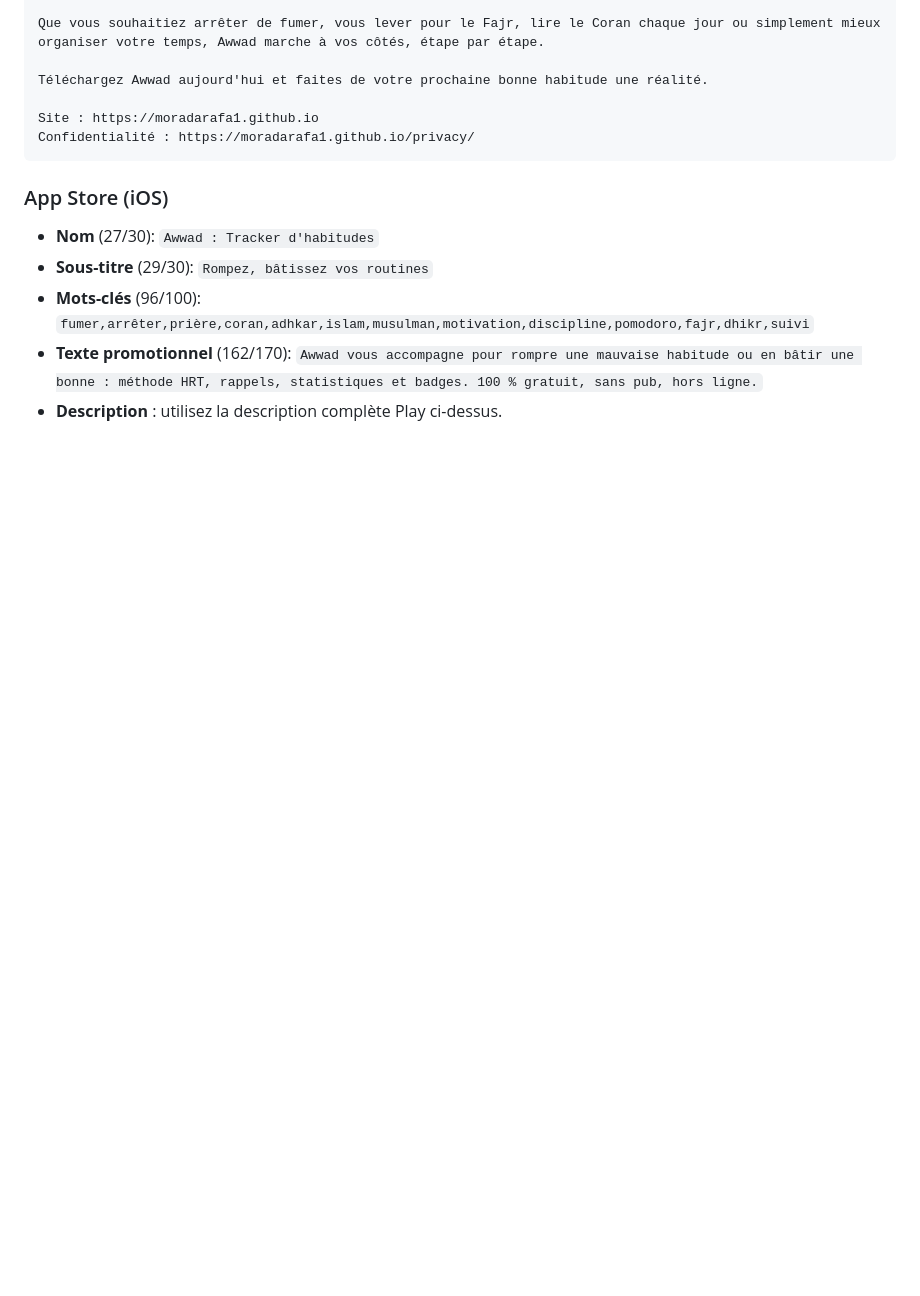
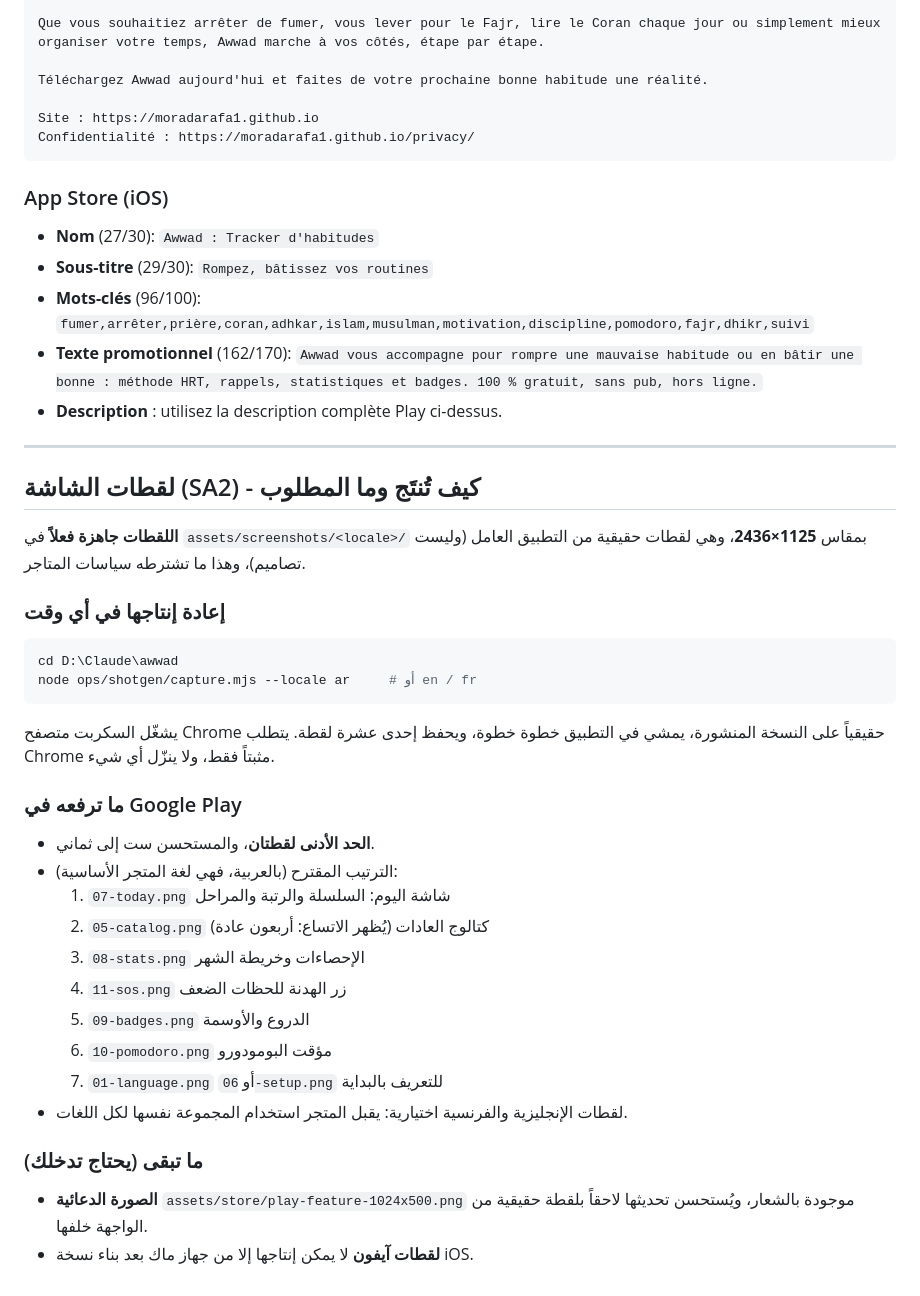
Before and after one commit to moradarafa1/awwad, a Markdown page: docs/store/STORE_LISTINGS.md, the part around the change. Drawn GitHub-style; blank space fills up the shorter version.

Commit message:
Document the screenshot pipeline and the recommended Play upload order
Co-Authored-By: Claude Fable 5 <noreply@anthropic.com>

````diff
--- a/docs/store/STORE_LISTINGS.md
+++ b/docs/store/STORE_LISTINGS.md
@@ -236,3 +236,35 @@ Confidentialité : https://moradarafa1.github.io/privacy/
 - **Texte promotionnel** (162/170):
   `Awwad vous accompagne pour rompre une mauvaise habitude ou en bâtir une bonne : méthode HRT, rappels, statistiques et badges. 100 % gratuit, sans pub, hors ligne.`
 - **Description** : utilisez la description complète Play ci-dessus.
+
+---
+
+## لقطات الشاشة (SA2) - كيف تُنتَج وما المطلوب
+
+**اللقطات جاهزة فعلاً** في `assets/screenshots/<locale>/` بمقاس **1125×2436**، وهي
+لقطات حقيقية من التطبيق العامل (وليست تصاميم)، وهذا ما تشترطه سياسات المتاجر.
+
+### إعادة إنتاجها في أي وقت
+```bash
+cd D:\Claude\awwad
+node ops/shotgen/capture.mjs --locale ar     # أو en / fr
+```
+يشغّل السكربت متصفح Chrome حقيقياً على النسخة المنشورة، يمشي في التطبيق خطوة خطوة،
+ويحفظ إحدى عشرة لقطة. يتطلب Chrome مثبتاً فقط، ولا ينزّل أي شيء.
+
+### ما ترفعه في Google Play
+- **الحد الأدنى لقطتان**، والمستحسن ست إلى ثماني.
+- الترتيب المقترح (بالعربية، فهي لغة المتجر الأساسية):
+  1. `07-today.png` شاشة اليوم: السلسلة والرتبة والمراحل
+  2. `05-catalog.png` كتالوج العادات (يُظهر الاتساع: أربعون عادة)
+  3. `08-stats.png` الإحصاءات وخريطة الشهر
+  4. `11-sos.png` زر الهدنة للحظات الضعف
+  5. `09-badges.png` الدروع والأوسمة
+  6. `10-pomodoro.png` مؤقت البومودورو
+  7. `01-language.png` أو `06-setup.png` للتعريف بالبداية
+- لقطات الإنجليزية والفرنسية اختيارية: يقبل المتجر استخدام المجموعة نفسها لكل اللغات.
+
+### ما تبقى (يحتاج تدخلك)
+- **الصورة الدعائية** `assets/store/play-feature-1024x500.png` موجودة بالشعار، ويُستحسن
+  تحديثها لاحقاً بلقطة حقيقية من الواجهة خلفها.
+- **لقطات آيفون** لا يمكن إنتاجها إلا من جهاز ماك بعد بناء نسخة iOS.
````
